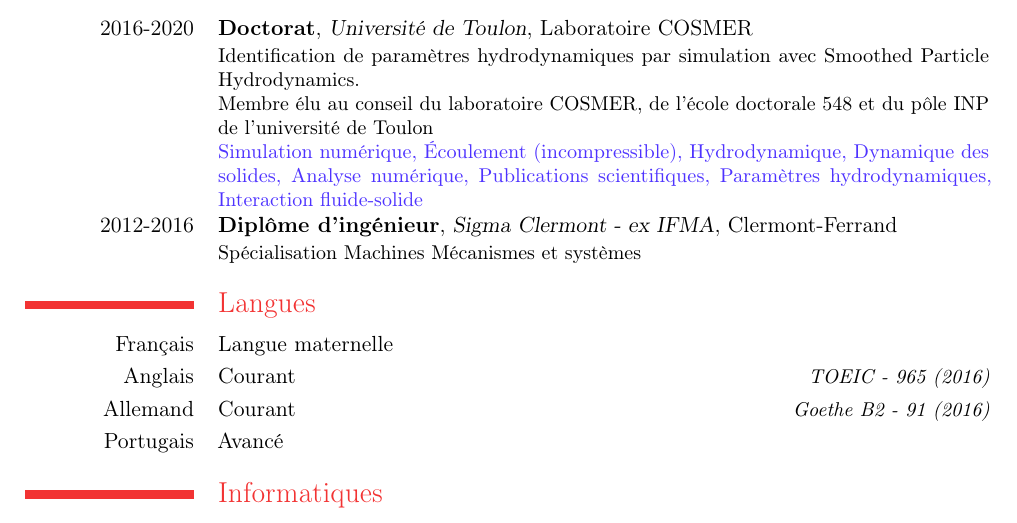
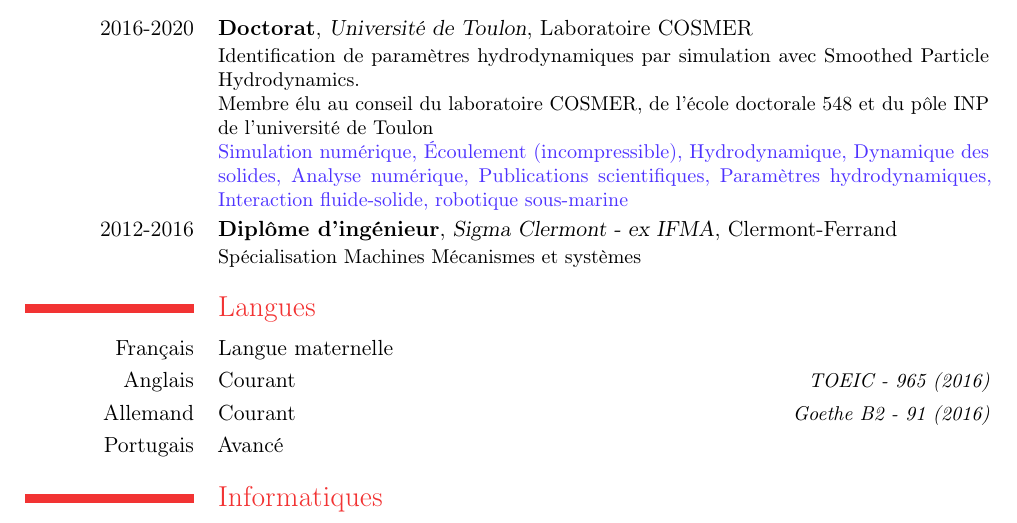
Before and after one commit to ngartner/CV-Resume, a LaTeX CV (CV.tex): part of page 1 of 2, cut so that both start at the same text. Compiled offline with pdfLaTeX.

Commit message:
Ajout Mot clef

```diff
--- a/CV.tex
+++ b/CV.tex
@@ -45,7 +45,7 @@
 \section{Formation}
 \cventry{2016-2020}{Doctorat}{Université de Toulon}{Laboratoire COSMER}{}{Identification de paramètres hydrodynamiques par simulation avec Smoothed Particle Hydrodynamics.
 \newline Membre élu au conseil du laboratoire COSMER, de l'école doctorale 548 et du pôle INP de l'université de Toulon
-\newline \textcolor{Bvlt}{Simulation numérique, Écoulement (incompressible), Hydrodynamique, Dynamique des solides, Analyse numérique, Publications scientifiques, Paramètres hydrodynamiques, Interaction fluide-solide}}
+\newline \textcolor{Bvlt}{Simulation numérique, Écoulement (incompressible), Hydrodynamique, Dynamique des solides, Analyse numérique, Publications scientifiques, Paramètres hydrodynamiques, Interaction fluide-solide, robotique sous-marine}}
 \cventry{2012-2016}{Diplôme d'ingénieur}{Sigma Clermont - ex IFMA}{Clermont-Ferrand}{}{Spécialisation Machines Mécanismes et systèmes}
 %
 \section{Langues}
```
Also changed, not shown: CV.pdf.
